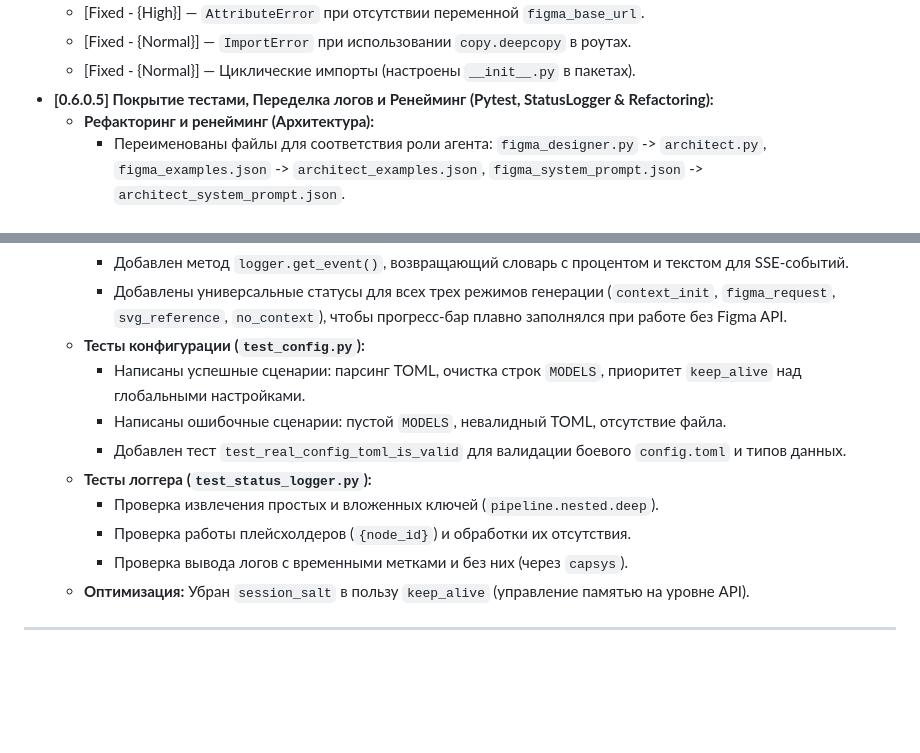
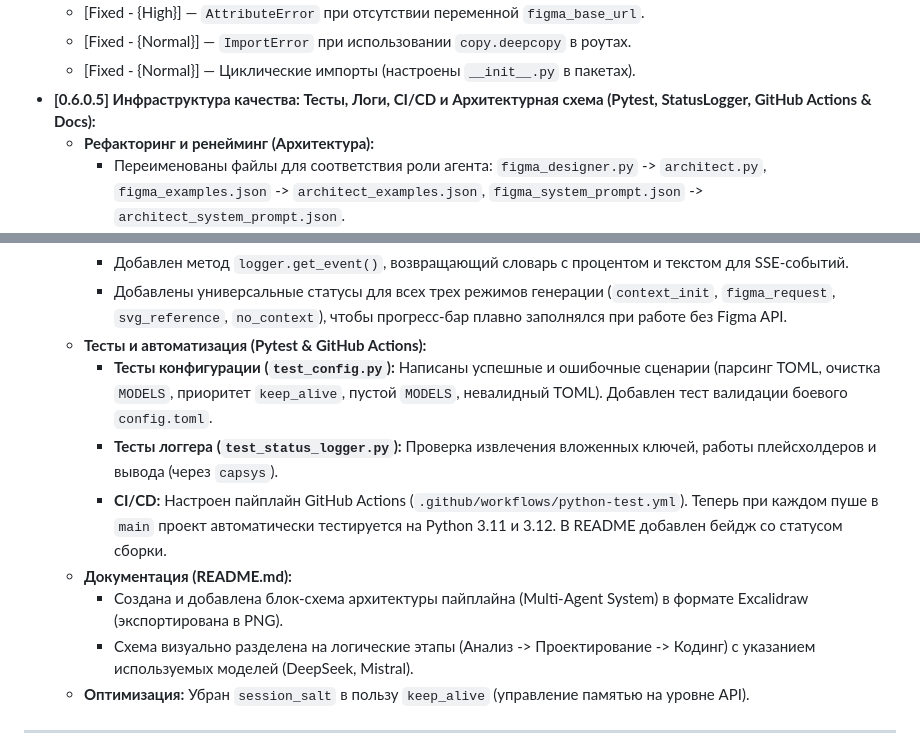
Before and after one commit to NekitSan/ai-component-workshop, a Markdown page: docs/CHANGELOG.md, 2 parts joined by grey strips. Rendered like a GitHub page; blank space fills up the shorter version.

Commit message:
entry added CHANGELOG

```diff
--- a/docs/CHANGELOG.md
+++ b/docs/CHANGELOG.md
@@ -107,7 +107,7 @@
   * [Fixed - {High}] — `AttributeError` при отсутствии переменной `figma_base_url`.
   * [Fixed - {Normal}] — `ImportError` при использовании `copy.deepcopy` в роутах.
   * [Fixed - {Normal}] — Циклические импорты (настроены `__init__.py` в пакетах).
-* **[0.6.0.5] Покрытие тестами, Переделка логов и Ренейминг (Pytest, StatusLogger & Refactoring):**
+* **[0.6.0.5] Инфраструктура качества: Тесты, Логи, CI/CD и Архитектурная схема (Pytest, StatusLogger, GitHub Actions & Docs):**
   * **Рефакторинг и ренейминг (Архитектура):**
     * Переименованы файлы для соответствия роли агента: `figma_designer.py` -> `architect.py`, `figma_examples.json` -> `architect_examples.json`, `figma_system_prompt.json` -> `architect_system_prompt.json`.
     * Обновлены импорты в `app/agents/__init__.py` и `app/routes.py` под новые имена.
@@ -116,14 +116,13 @@
     * Отказ от плоских строк в пользу структуры `{ "percent": int, "text": str }` для синхронизации прогресс-бара UI с бэкендом.
     * Добавлен метод `logger.get_event()`, возвращающий словарь с процентом и текстом для SSE-событий.
     * Добавлены универсальные статусы для всех трех режимов генерации (`context_init`, `figma_request`, `svg_reference`, `no_context`), чтобы прогресс-бар плавно заполнялся при работе без Figma API.
-  * **Тесты конфигурации (`test_config.py`):**
-    * Написаны успешные сценарии: парсинг TOML, очистка строк `MODELS`, приоритет `keep_alive` над глобальными настройками.
-    * Написаны ошибочные сценарии: пустой `MODELS`, невалидный TOML, отсутствие файла.
-    * Добавлен тест `test_real_config_toml_is_valid` для валидации боевого `config.toml` и типов данных.
-  * **Тесты логгера (`test_status_logger.py`):**
-    * Проверка извлечения простых и вложенных ключей (`pipeline.nested.deep`).
-    * Проверка работы плейсхолдеров (`{node_id}`) и обработки их отсутствия.
-    * Проверка вывода логов с временными метками и без них (через `capsys`).
+  * **Тесты и автоматизация (Pytest & GitHub Actions):**
+    * **Тесты конфигурации (`test_config.py`):** Написаны успешные и ошибочные сценарии (парсинг TOML, очистка `MODELS`, приоритет `keep_alive`, пустой `MODELS`, невалидный TOML). Добавлен тест валидации боевого `config.toml`.
+    * **Тесты логгера (`test_status_logger.py`):** Проверка извлечения вложенных ключей, работы плейсхолдеров и вывода (через `capsys`).
+    * **CI/CD:** Настроен пайплайн GitHub Actions (`.github/workflows/python-test.yml`). Теперь при каждом пуше в `main` проект автоматически тестируется на Python 3.11 и 3.12. В README добавлен бейдж со статусом сборки.
+  * **Документация (README.md):**
+    * Создана и добавлена блок-схема архитектуры пайплайна (Multi-Agent System) в формате Excalidraw (экспортирована в PNG).
+    * Схема визуально разделена на логические этапы (Анализ -> Проектирование -> Кодинг) с указанием используемых моделей (DeepSeek, Mistral).
   * **Оптимизация:** Убран `session_salt` в пользу `keep_alive` (управление памятью на уровне API).
 
 ---
```
